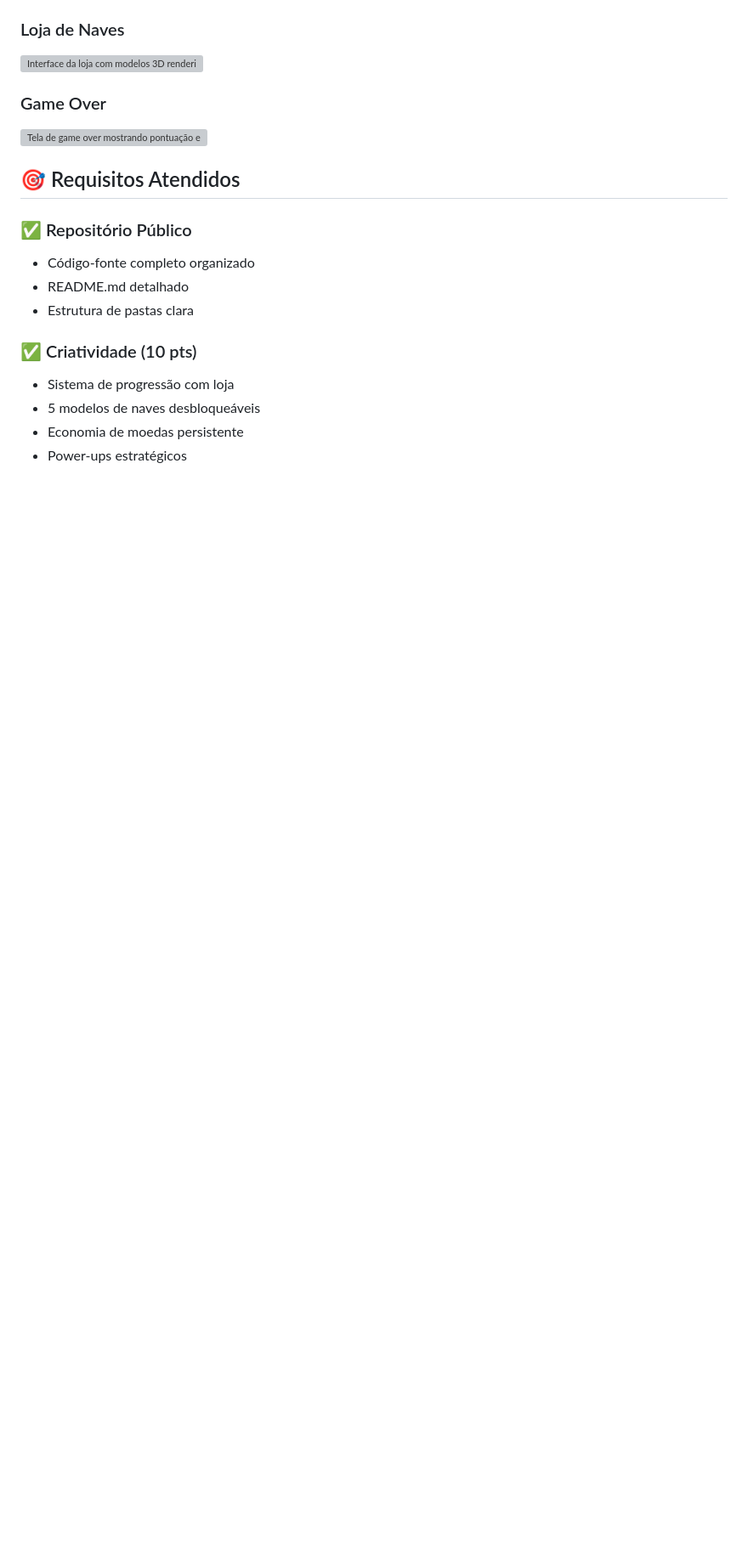
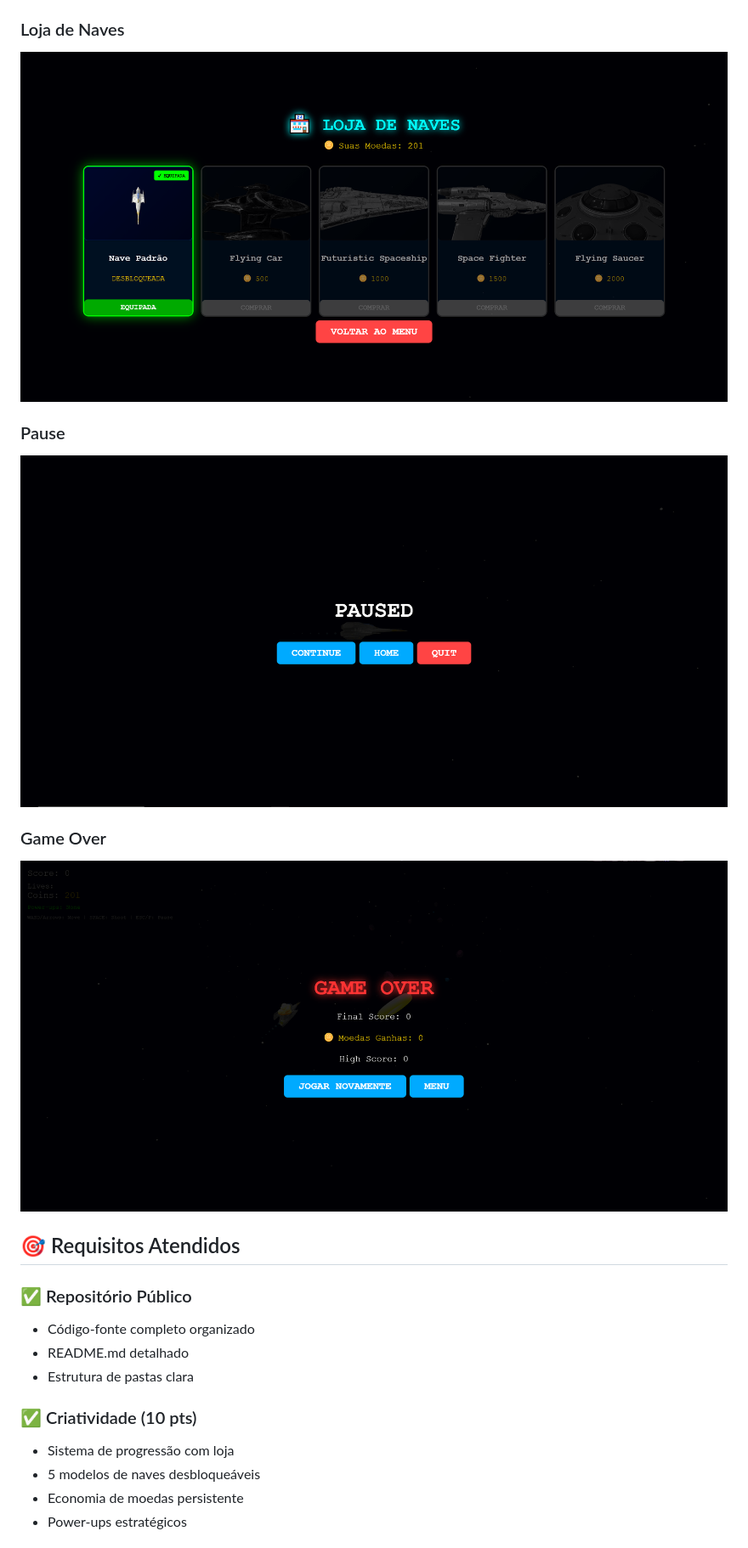
Before and after one commit to Theml/Space-Runner-3D, a Markdown page: README.md, the part around one of its changes. Shown at 85% size. Rendered like a GitHub page; blank space fills up the shorter version; grey boxes are pictures that could not be loaded.

Commit message:
Revise README.md for clarity and updates

```diff
--- a/README.md
+++ b/README.md
@@ -218,11 +218,15 @@ O jogo inclui múltiplas camadas de validação:
 
 ### Loja de Naves
 
-![Interface da loja com modelos 3D renderizados](docs/screenshot-shop.png)
+![Interface da loja com modelos 3D renderizados](docs/ShopScreenshot.png)
+
+### Pause
+
+![Pause com opção de continuar jogando, acessar a Menu Principal ou sair do jogo.](docs/PauseScreenshot.png)
 
 ### Game Over
 
-![Tela de game over mostrando pontuação e moedas ganhas](docs/screenshot-gameover.png)
+![Tela de game over mostrando pontuação e moedas ganhas](docs/GameOverScreenshot.png)
 
 ## 🎯 Requisitos Atendidos
 
```
Also changed, not shown: other parts of README.md (+2 -2 lines).
